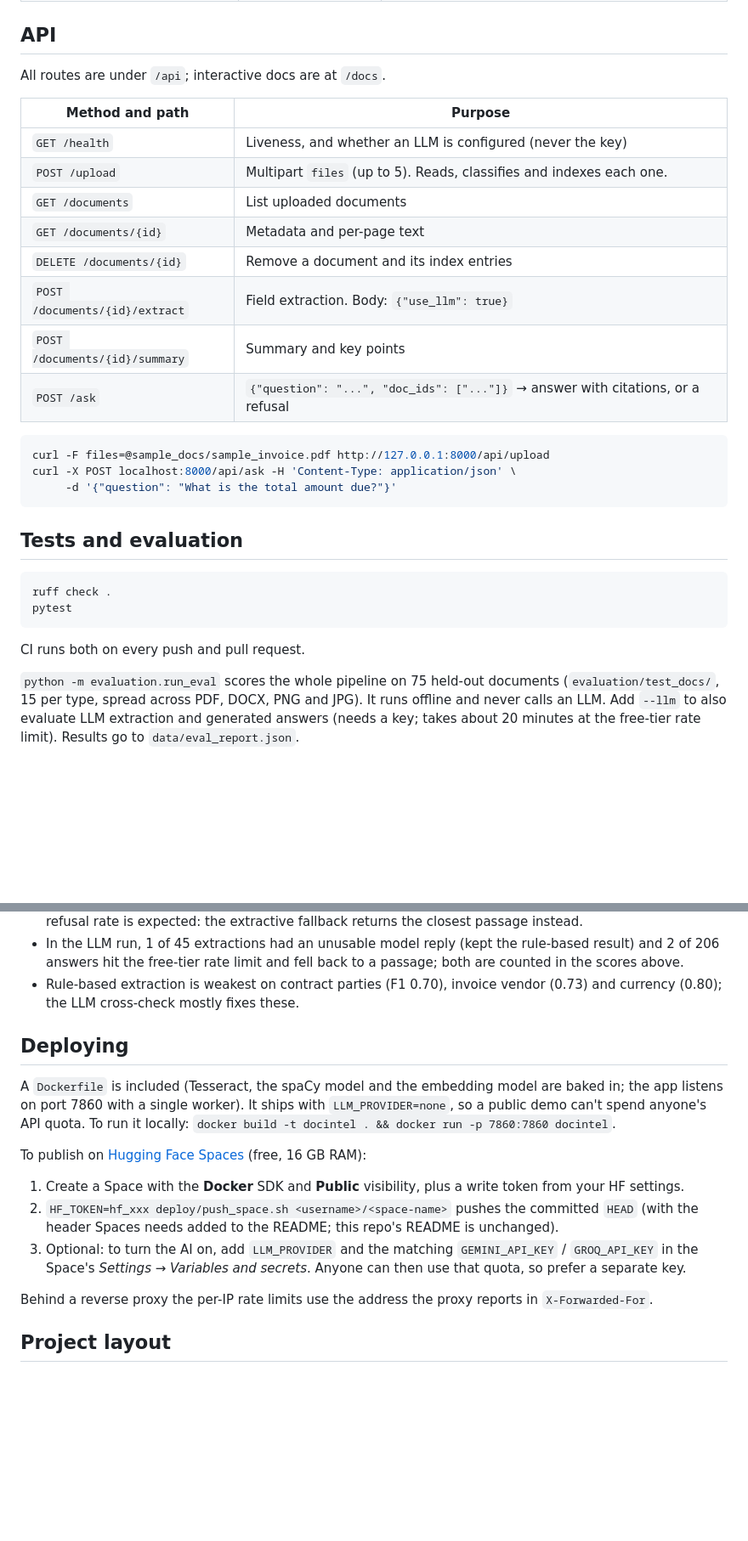
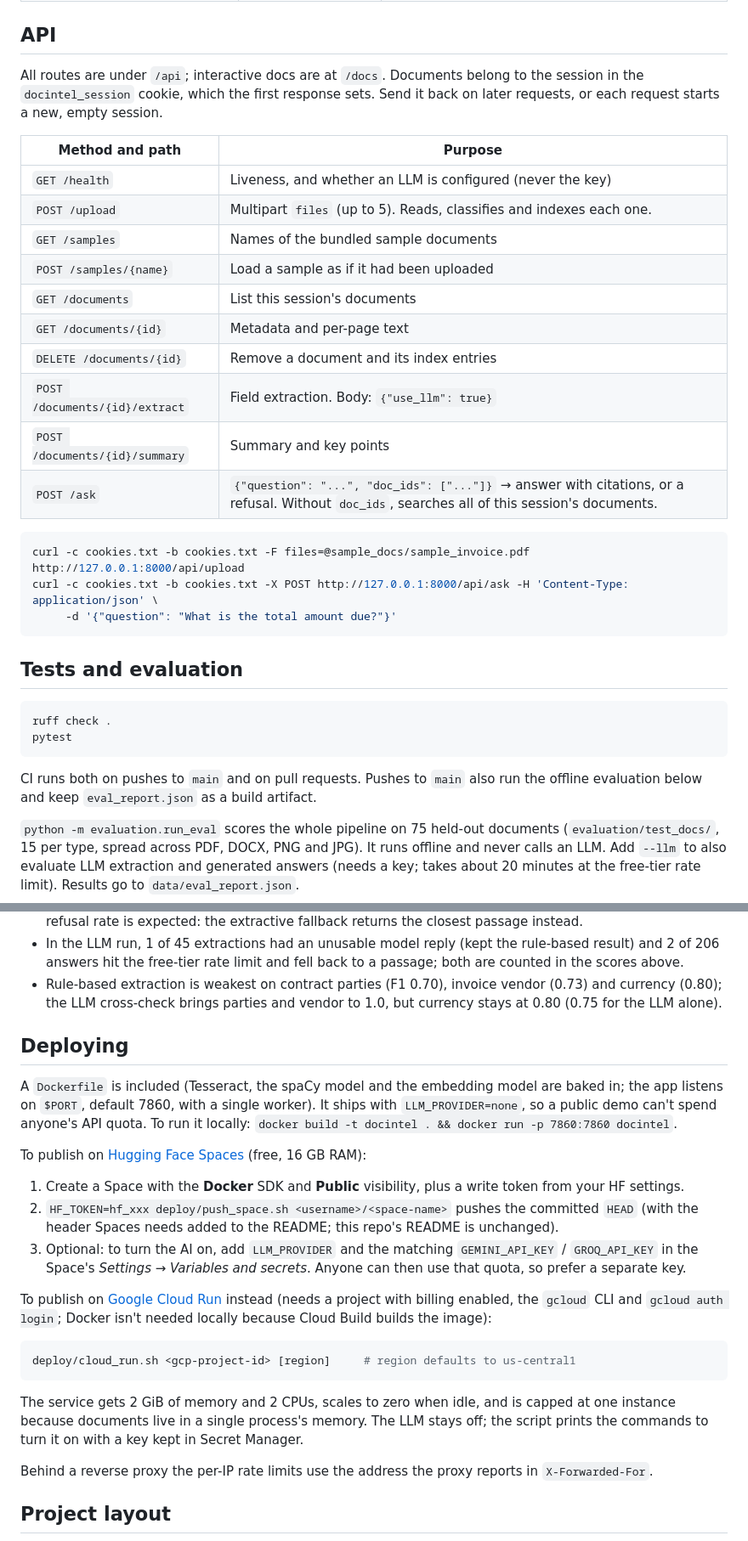
Before and after one commit to sandipp00/docintel, a Markdown page: README.md, 2 parts joined by grey strips. Shown at 85% size. Drawn GitHub-style; blank space fills up the shorter version.

Commit message:
Bring README up to date with sessions, sample routes and Cloud Run
Fix the curl example, which needs a cookie jar since documents became per-session,
document the /samples routes and deploy/cloud_run.sh, and correct the notes on
$PORT, Tesseract auto-detection on Windows, CI triggers and currency extraction.

````diff
--- a/README.md
+++ b/README.md
@@ -70,22 +73,26 @@ Settings come from environment variables or `.env` (see `.env.example`).
 
 ## API
 
-All routes are under `/api`; interactive docs are at `/docs`.
+All routes are under `/api`; interactive docs are at `/docs`. Documents belong to the session in the
+`docintel_session` cookie, which the first response sets. Send it back on later requests, or each request starts
+a new, empty session.
 
 | Method and path | Purpose |
 |---|---|
 | `GET /health` | Liveness, and whether an LLM is configured (never the key) |
 | `POST /upload` | Multipart `files` (up to 5). Reads, classifies and indexes each one. |
-| `GET /documents` | List uploaded documents |
+| `GET /samples` | Names of the bundled sample documents |
+| `POST /samples/{name}` | Load a sample as if it had been uploaded |
+| `GET /documents` | List this session's documents |
 | `GET /documents/{id}` | Metadata and per-page text |
 | `DELETE /documents/{id}` | Remove a document and its index entries |
 | `POST /documents/{id}/extract` | Field extraction. Body: `{"use_llm": true}` |
 | `POST /documents/{id}/summary` | Summary and key points |
-| `POST /ask` | `{"question": "...", "doc_ids": ["..."]}` → answer with citations, or a refusal |
+| `POST /ask` | `{"question": "...", "doc_ids": ["..."]}` → answer with citations, or a refusal. Without `doc_ids`, searches all of this session's documents. |
 
 ```bash
-curl -F files=@sample_docs/sample_invoice.pdf http://127.0.0.1:8000/api/upload
-curl -X POST localhost:8000/api/ask -H 'Content-Type: application/json' \
+curl -c cookies.txt -b cookies.txt -F files=@sample_docs/sample_invoice.pdf http://127.0.0.1:8000/api/upload
+curl -c cookies.txt -b cookies.txt -X POST http://127.0.0.1:8000/api/ask -H 'Content-Type: application/json' \
      -d '{"question": "What is the total amount due?"}'
 ```
 
@@ -96,7 +103,8 @@ ruff check .
 pytest
 ```
 
-CI runs both on every push and pull request.
+CI runs both on pushes to `main` and on pull requests. Pushes to `main` also run the offline evaluation below and
+keep `eval_report.json` as a build artifact.
 
 `python -m evaluation.run_eval` scores the whole pipeline on 75 held-out documents (`evaluation/test_docs/`,
 15 per type, spread across PDF, DOCX, PNG and JPG). It runs offline and never calls an LLM. Add `--llm` to
@@ -122,12 +130,12 @@ Read these with care:
 - In the LLM run, 1 of 45 extractions had an unusable model reply (kept the rule-based result) and 2 of 206
   answers hit the free-tier rate limit and fell back to a passage; both are counted in the scores above.
 - Rule-based extraction is weakest on contract parties (F1 0.70), invoice vendor (0.73) and currency (0.80);
-  the LLM cross-check mostly fixes these.
+  the LLM cross-check brings parties and vendor to 1.0, but currency stays at 0.80 (0.75 for the LLM alone).
 
 ## Deploying
 
 A `Dockerfile` is included (Tesseract, the spaCy model and the embedding model are baked in; the app listens on
-port 7860 with a single worker). It ships with `LLM_PROVIDER=none`, so a public demo can't spend anyone's API
+`$PORT`, default 7860, with a single worker). It ships with `LLM_PROVIDER=none`, so a public demo can't spend anyone's API
 quota. To run it locally: `docker build -t docintel . && docker run -p 7860:7860 docintel`.
 
 To publish on [Hugging Face Spaces](https://huggingface.co/new-space) (free, 16 GB RAM):
@@ -137,6 +145,17 @@ To publish on [Hugging Face Spaces](https://huggingface.co/new-space) (free, 16
    Spaces needs added to the README; this repo's README is unchanged).
 3. Optional: to turn the AI on, add `LLM_PROVIDER` and the matching `GEMINI_API_KEY` / `GROQ_API_KEY` in the
    Space's *Settings → Variables and secrets*. Anyone can then use that quota, so prefer a separate key.
+
+To publish on [Google Cloud Run](https://cloud.google.com/run) instead (needs a project with billing enabled, the
+`gcloud` CLI and `gcloud auth login`; Docker isn't needed locally because Cloud Build builds the image):
+
+```bash
+deploy/cloud_run.sh <gcp-project-id> [region]     # region defaults to us-central1
+```
+
+The service gets 2 GiB of memory and 2 CPUs, scales to zero when idle, and is capped at one instance because
+documents live in a single process's memory. The LLM stays off; the script prints the commands to turn it on
+with a key kept in Secret Manager.
 
 Behind a reverse proxy the per-IP rate limits use the address the proxy reports in `X-Forwarded-For`.
 
````
Also changed, not shown: other parts of README.md (+8 -4 lines).
